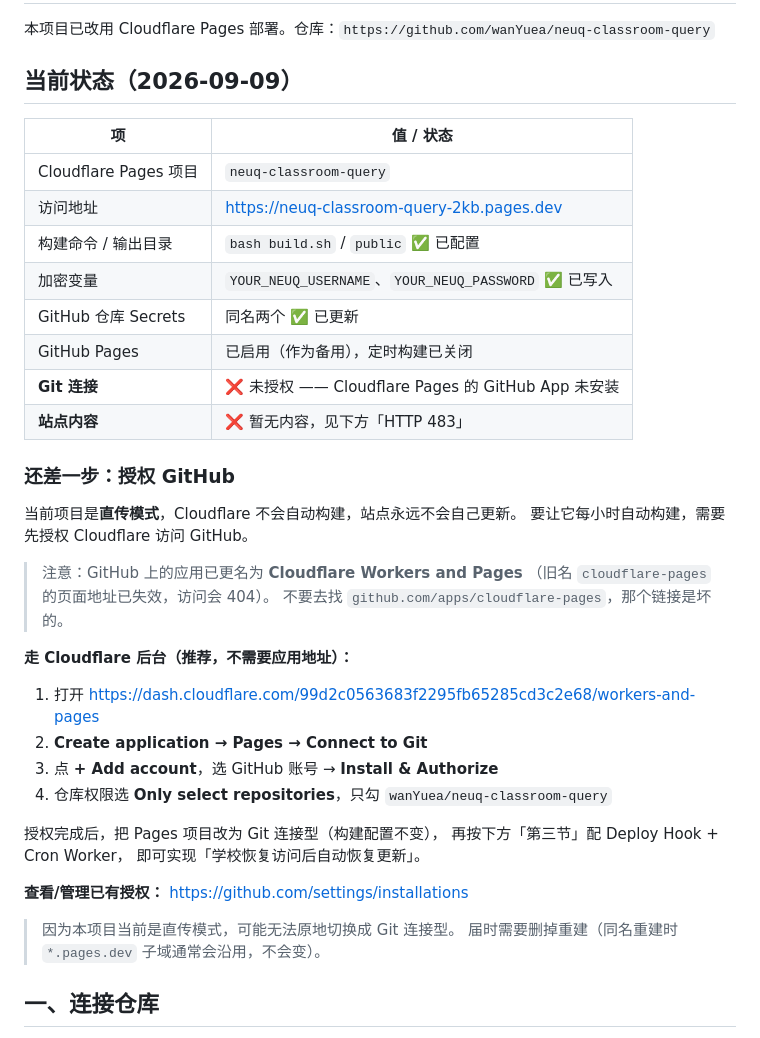
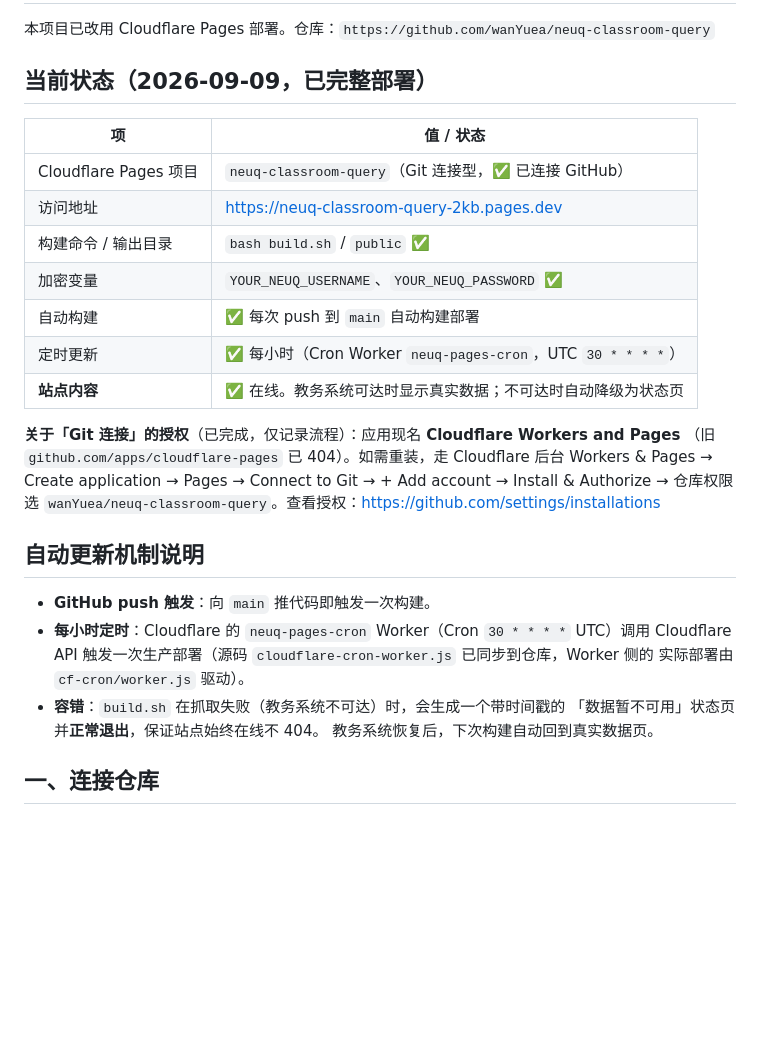
Before and after one commit to wanYuea/neuq-classroom-query, a Markdown page: DEPLOY.md, the part around one of its changes. GitHub-like rendering; blank space fills up the shorter version.

Commit message:
DEPLOY.md 更新为最终方案：状态页容错 + Cron Worker 定时

```diff
--- a/DEPLOY.md
+++ b/DEPLOY.md
@@ -2,43 +2,32 @@
 
 本项目已改用 Cloudflare Pages 部署。仓库：`https://github.com/wanYuea/neuq-classroom-query`
 
-## 当前状态（2026-09-09）
+## 当前状态（2026-09-09，已完整部署）
 
 | 项 | 值 / 状态 |
 | --- | --- |
-| Cloudflare Pages 项目 | `neuq-classroom-query` |
+| Cloudflare Pages 项目 | `neuq-classroom-query`（Git 连接型，✅ 已连接 GitHub） |
 | 访问地址 | https://neuq-classroom-query-2kb.pages.dev |
-| 构建命令 / 输出目录 | `bash build.sh` / `public` ✅ 已配置 |
-| 加密变量 | `YOUR_NEUQ_USERNAME`、`YOUR_NEUQ_PASSWORD` ✅ 已写入 |
-| GitHub 仓库 Secrets | 同名两个 ✅ 已更新 |
-| GitHub Pages | 已启用（作为备用），定时构建已关闭 |
-| **Git 连接** | ❌ 未授权 —— Cloudflare Pages 的 GitHub App 未安装 |
-| **站点内容** | ❌ 暂无内容，见下方「HTTP 483」 |
+| 构建命令 / 输出目录 | `bash build.sh` / `public` ✅ |
+| 加密变量 | `YOUR_NEUQ_USERNAME`、`YOUR_NEUQ_PASSWORD` ✅ |
+| 自动构建 | ✅ 每次 push 到 `main` 自动构建部署 |
+| 定时更新 | ✅ 每小时（Cron Worker `neuq-pages-cron`，UTC `30 * * * *`） |
+| **站点内容** | ✅ 在线。教务系统可达时显示真实数据；不可达时自动降级为状态页 |
 
-### 还差一步：授权 GitHub
+**关于「Git 连接」的授权**（已完成，仅记录流程）：应用现名 **Cloudflare Workers and Pages**
+（旧 `github.com/apps/cloudflare-pages` 已 404）。如需重装，走 Cloudflare 后台
+Workers & Pages → Create application → Pages → Connect to Git → + Add account → Install & Authorize
+→ 仓库权限选 `wanYuea/neuq-classroom-query`。查看授权：https://github.com/settings/installations
 
-当前项目是**直传模式**，Cloudflare 不会自动构建，站点永远不会自己更新。
-要让它每小时自动构建，需要先授权 Cloudflare 访问 GitHub。
+## 自动更新机制说明
 
-> 注意：GitHub 上的应用已更名为 **Cloudflare Workers and Pages**
-> （旧名 `cloudflare-pages` 的页面地址已失效，访问会 404）。
-> 不要去找 `github.com/apps/cloudflare-pages`，那个链接是坏的。
-
-**走 Cloudflare 后台（推荐，不需要应用地址）：**
-
-1. 打开 https://dash.cloudflare.com/99d2c0563683f2295fb65285cd3c2e68/workers-and-pages
-2. **Create application → Pages → Connect to Git**
-3. 点 **+ Add account**，选 GitHub 账号 → **Install & Authorize**
-4. 仓库权限选 **Only select repositories**，只勾 `wanYuea/neuq-classroom-query`
-
-授权完成后，把 Pages 项目改为 Git 连接型（构建配置不变），
-再按下方「第三节」配 Deploy Hook + Cron Worker，
-即可实现「学校恢复访问后自动恢复更新」。
-
-**查看/管理已有授权：** https://github.com/settings/installations
-
-> 因为本项目当前是直传模式，可能无法原地切换成 Git 连接型。
-> 届时需要删掉重建（同名重建时 `*.pages.dev` 子域通常会沿用，不会变）。
+- **GitHub push 触发**：向 `main` 推代码即触发一次构建。
+- **每小时定时**：Cloudflare 的 `neuq-pages-cron` Worker（Cron `30 * * * *` UTC）调用
+  Cloudflare API 触发一次生产部署（源码 `cloudflare-cron-worker.js` 已同步到仓库，Worker 侧的
+  实际部署由 `cf-cron/worker.js` 驱动）。
+- **容错**：`build.sh` 在抓取失败（教务系统不可达）时，会生成一个带时间戳的
+  「数据暂不可用」状态页并**正常退出**，保证站点始终在线不 404。
+  教务系统恢复后，下次构建自动回到真实数据页。
 
 ## 一、连接仓库
 
```
Also changed, not shown: other parts of DEPLOY.md (+28 -16 lines).
